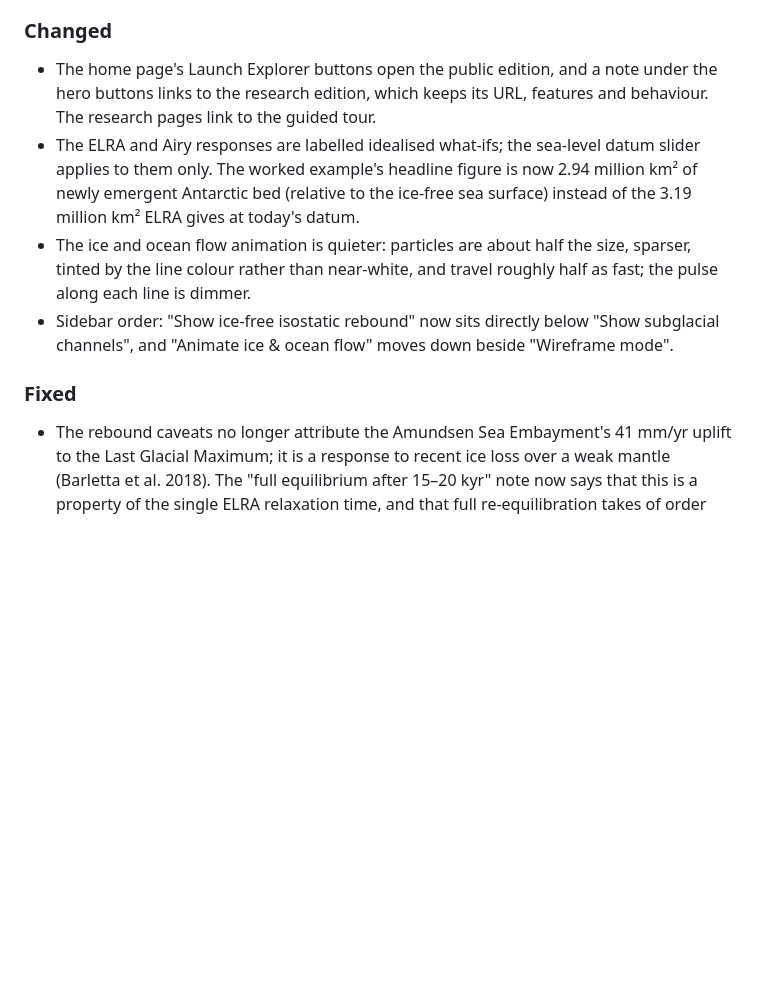
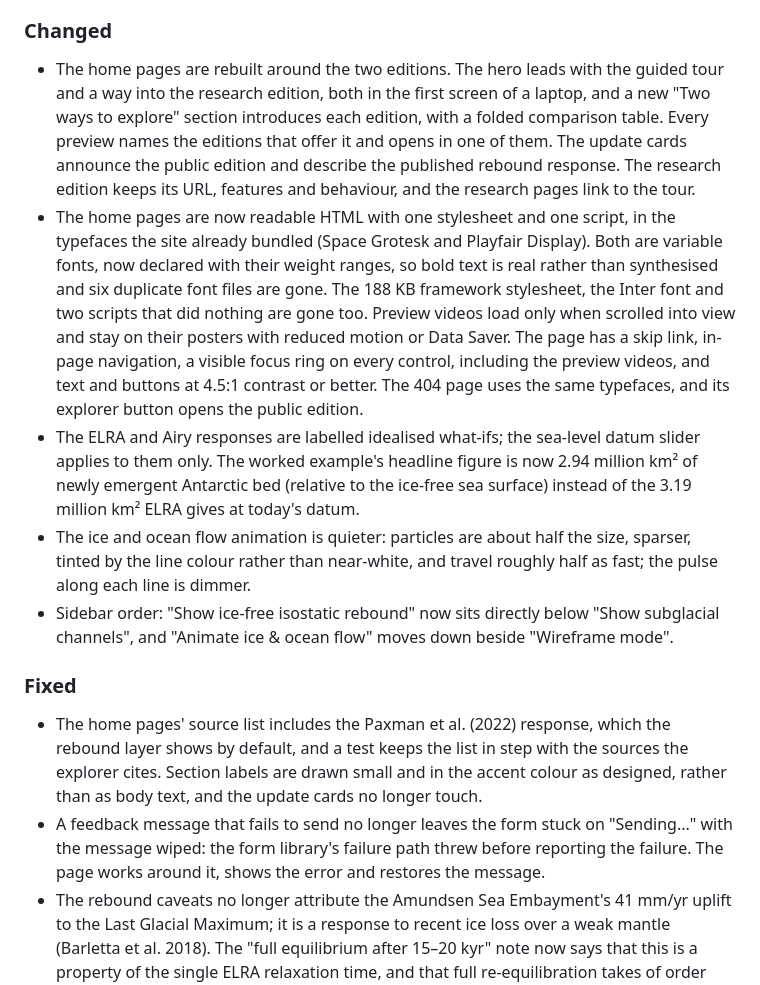
Before and after one commit to yuwang115/3d-ice, a Markdown page: CHANGELOG.md, the part around the change. GitHub-like rendering; blank space fills up the shorter version.

Commit message:
docs: describe the rebuilt home pages
Lists the home-page stylesheet, typefaces and script in the README's
layout table. Adds the home-page tests to the verification table in
docs/architecture.md. Records the rebuild and its two fixes in the
changelog.

Co-Authored-By: Claude Opus 5.5 <noreply@anthropic.com>

```diff
--- a/CHANGELOG.md
+++ b/CHANGELOG.md
@@ -50,9 +50,21 @@ All notable changes to 3D ICE are recorded here. The format follows
 
 ### Changed
 
-- The home page's Launch Explorer buttons open the public edition, and a note under the
-  hero buttons links to the research edition, which keeps its URL, features and behaviour.
-  The research pages link to the guided tour.
+- The home pages are rebuilt around the two editions. The hero leads with the guided tour
+  and a way into the research edition, both in the first screen of a laptop, and a new "Two
+  ways to explore" section introduces each edition, with a folded comparison table. Every
+  preview names the editions that offer it and opens in one of them. The update cards
+  announce the public edition and describe the published rebound response. The research
+  edition keeps its URL, features and behaviour, and the research pages link to the tour.
+- The home pages are now readable HTML with one stylesheet and one script, in the typefaces
+  the site already bundled (Space Grotesk and Playfair Display). Both are variable fonts, now
+  declared with their weight ranges, so bold text is real rather than synthesised and six
+  duplicate font files are gone. The 188 KB framework stylesheet, the Inter font and two
+  scripts that did nothing are gone too. Preview videos load only when scrolled into view and
+  stay on their posters with reduced motion or Data Saver. The page has a skip link, in-page
+  navigation, a visible focus ring on every control, including the preview videos, and text
+  and buttons at 4.5:1 contrast or better. The 404 page uses the same typefaces, and its
+  explorer button opens the public edition.
 - The ELRA and Airy responses are labelled idealised what-ifs; the sea-level datum slider
   applies to them only. The worked example's headline figure is now 2.94 million km² of
   newly emergent Antarctic bed (relative to the ice-free sea surface) instead of the
@@ -65,6 +77,13 @@ All notable changes to 3D ICE are recorded here. The format follows
 
 ### Fixed
 
+- The home pages' source list includes the Paxman et al. (2022) response, which the rebound
+  layer shows by default, and a test keeps the list in step with the sources the explorer
+  cites. Section labels are drawn small and in the accent colour as designed, rather than as
+  body text, and the update cards no longer touch.
+- A feedback message that fails to send no longer leaves the form stuck on "Sending..." with
+  the message wiped: the form library's failure path threw before reporting the failure. The
+  page works around it, shows the error and restores the message.
 - The rebound caveats no longer attribute the Amundsen Sea Embayment's 41 mm/yr uplift to
   the Last Glacial Maximum; it is a response to recent ice loss over a weak mantle
   (Barletta et al. 2018). The "full equilibrium after 15–20 kyr" note now says that this
```
Also changed, not shown: README.md (+4 -3 lines), docs/architecture.md (+2 -1 lines).
